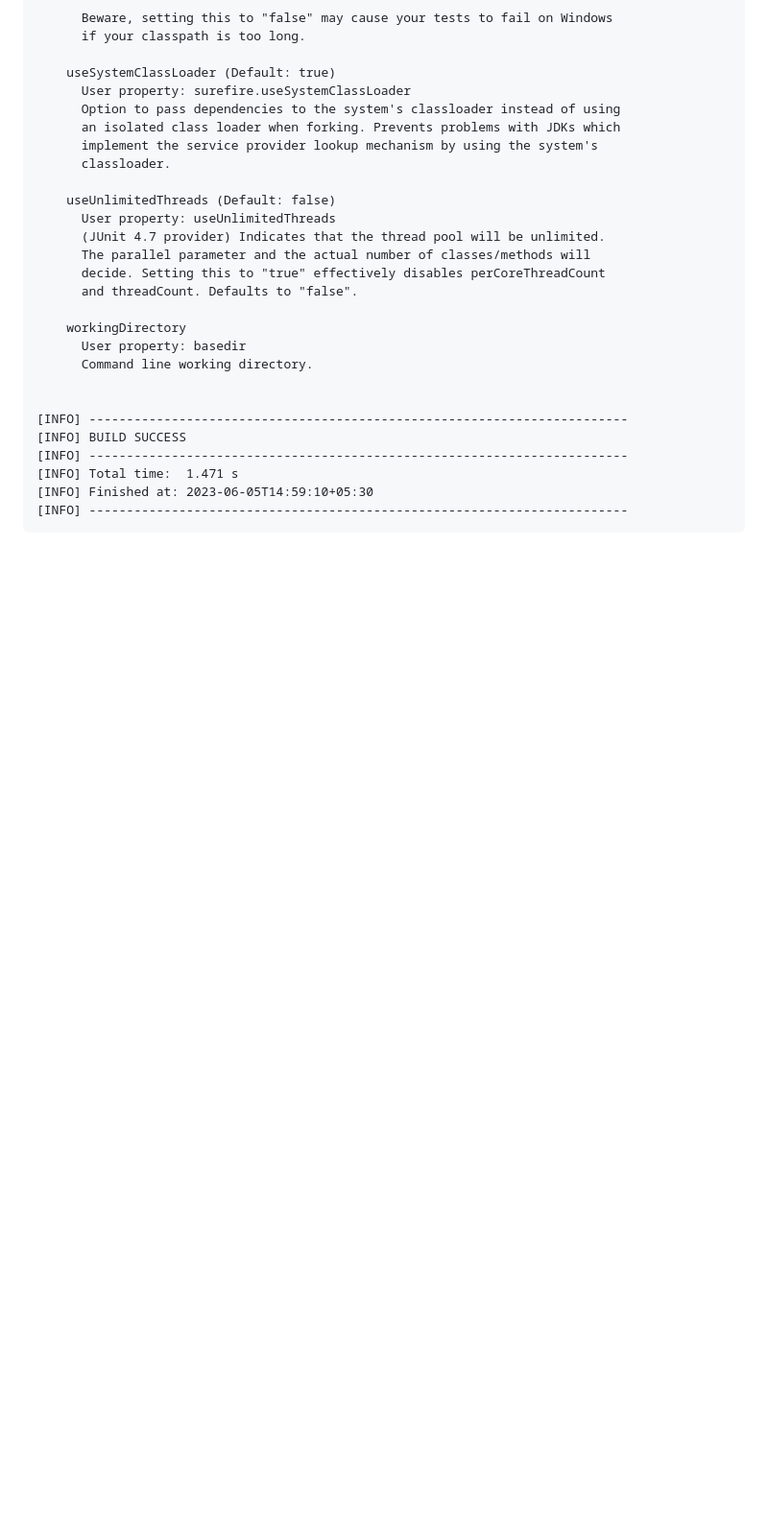
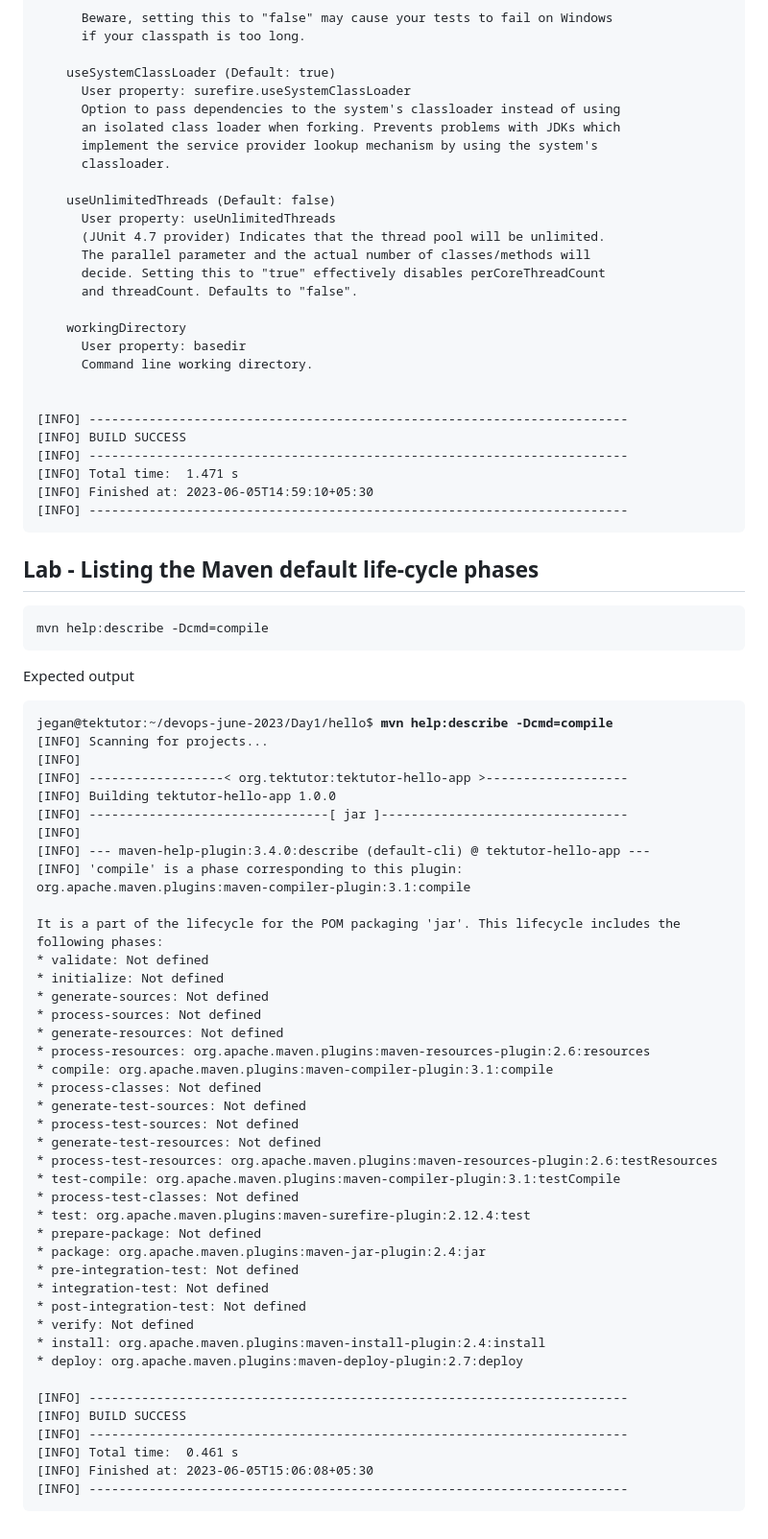
Before and after one commit to Renuavhi/devops-june-2023, a Markdown page: Day1/README.md, the part around the change. Shown at 96% size. Drawn GitHub-style; blank space fills up the shorter version.

````diff
--- a/Day1/README.md
+++ b/Day1/README.md
@@ -605,3 +605,54 @@ surefire:test
 [INFO] Finished at: 2023-06-05T14:59:10+05:30
 [INFO] ------------------------------------------------------------------------
 </pre>
+
+## Lab - Listing the Maven default life-cycle phases
+```
+mvn help:describe -Dcmd=compile
+```
+
+Expected output
+<pre>
+jegan@tektutor:~/devops-june-2023/Day1/hello$ <b>mvn help:describe -Dcmd=compile</b>
+[INFO] Scanning for projects...
+[INFO]
+[INFO] ------------------< org.tektutor:tektutor-hello-app >-------------------
+[INFO] Building tektutor-hello-app 1.0.0
+[INFO] --------------------------------[ jar ]---------------------------------
+[INFO]
+[INFO] --- maven-help-plugin:3.4.0:describe (default-cli) @ tektutor-hello-app ---
+[INFO] 'compile' is a phase corresponding to this plugin:
+org.apache.maven.plugins:maven-compiler-plugin:3.1:compile
+
+It is a part of the lifecycle for the POM packaging 'jar'. This lifecycle includes the following phases:
+* validate: Not defined
+* initialize: Not defined
+* generate-sources: Not defined
+* process-sources: Not defined
+* generate-resources: Not defined
+* process-resources: org.apache.maven.plugins:maven-resources-plugin:2.6:resources
+* compile: org.apache.maven.plugins:maven-compiler-plugin:3.1:compile
+* process-classes: Not defined
+* generate-test-sources: Not defined
+* process-test-sources: Not defined
+* generate-test-resources: Not defined
+* process-test-resources: org.apache.maven.plugins:maven-resources-plugin:2.6:testResources
+* test-compile: org.apache.maven.plugins:maven-compiler-plugin:3.1:testCompile
+* process-test-classes: Not defined
+* test: org.apache.maven.plugins:maven-surefire-plugin:2.12.4:test
+* prepare-package: Not defined
+* package: org.apache.maven.plugins:maven-jar-plugin:2.4:jar
+* pre-integration-test: Not defined
+* integration-test: Not defined
+* post-integration-test: Not defined
+* verify: Not defined
+* install: org.apache.maven.plugins:maven-install-plugin:2.4:install
+* deploy: org.apache.maven.plugins:maven-deploy-plugin:2.7:deploy
+
+[INFO] ------------------------------------------------------------------------
+[INFO] BUILD SUCCESS
+[INFO] ------------------------------------------------------------------------
+[INFO] Total time:  0.461 s
+[INFO] Finished at: 2023-06-05T15:06:08+05:30
+[INFO] ------------------------------------------------------------------------
+</pre>
````
